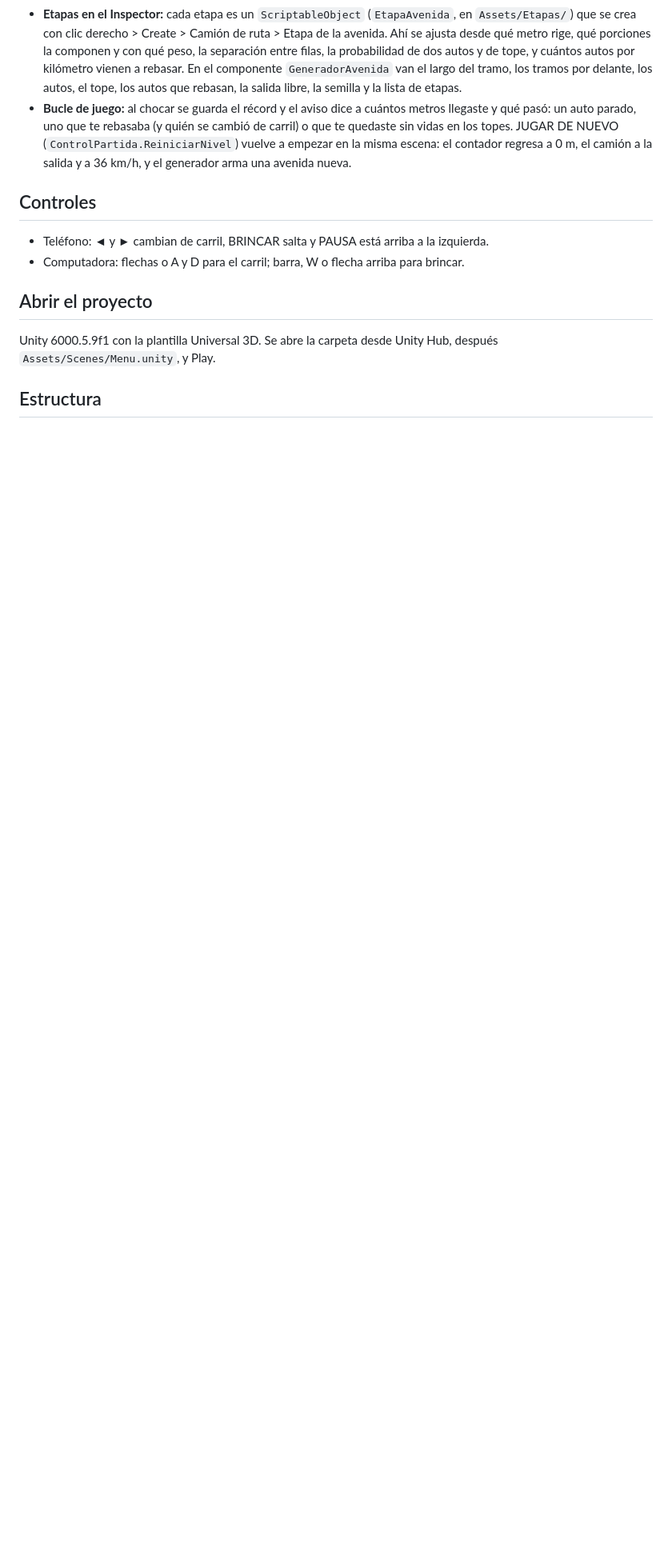
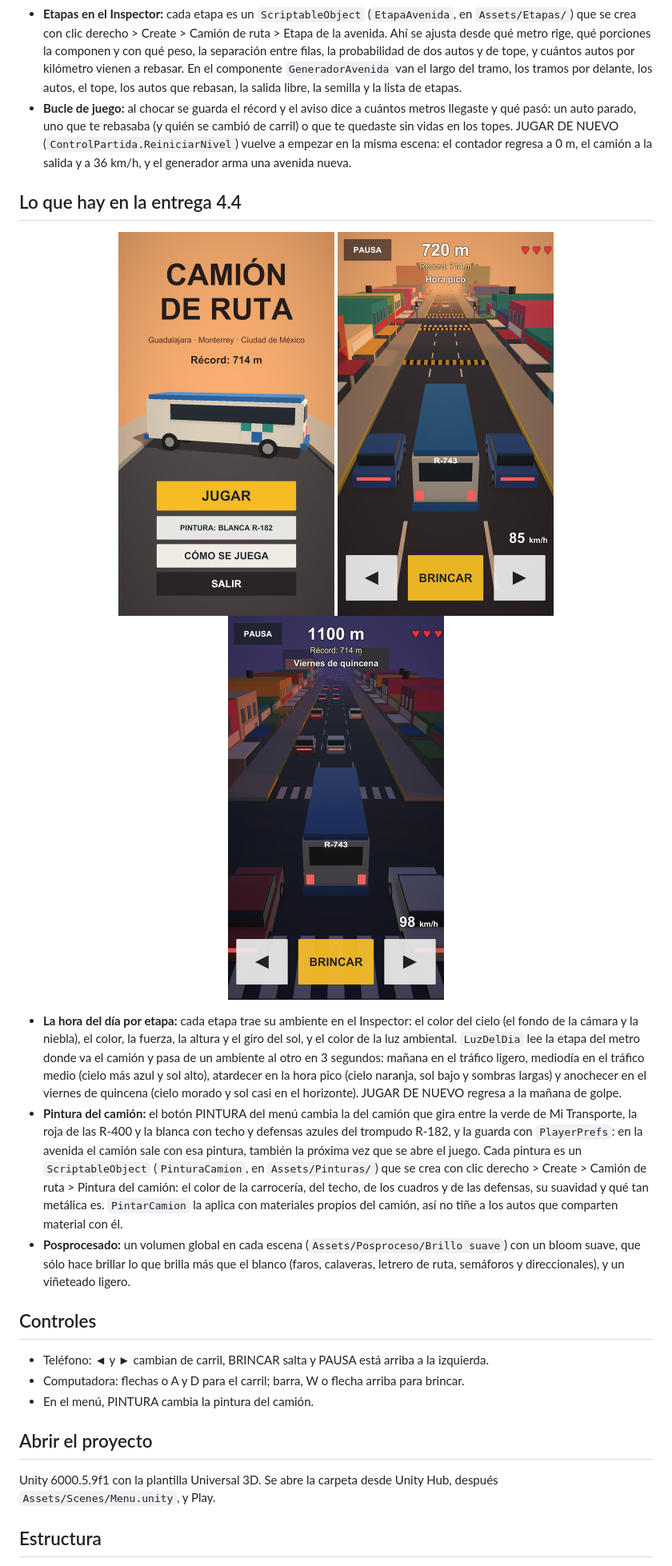
Before and after one commit to hiramAcevedo/ih743_Videojuego_3D, a Markdown page: README.md, the part around one of its changes. Shown at 80% size. Rendered like a GitHub page; pictures changed too: docs/capturas/4.4-anochecer.png (added), docs/capturas/4.4-atardecer.png (added), docs/capturas/4.4-pintura.png (added); blank space fills up the shorter version.

Commit message:
Agrega al README la entrega 4.4 con tres capturas en vertical: la pintura blanca R-182 en el menú, el atardecer de la hora pico y el anochecer del viernes de quincena

```diff
--- a/README.md
+++ b/README.md
@@ -73,10 +73,34 @@ autos parados ni con los que lo rebasan. Guadalajara, Monterrey y Ciudad de Méx
   uno que te rebasaba (y quién se cambió de carril) o que te quedaste sin vidas en los topes. JUGAR DE NUEVO (`ControlPartida.ReiniciarNivel`) vuelve a empezar en la misma
   escena: el contador regresa a 0 m, el camión a la salida y a 36 km/h, y el generador arma una avenida nueva.
 
+## Lo que hay en la entrega 4.4
+
+<p align="center">
+  <img src="docs/capturas/4.4-pintura.png" width="270" alt="El menú con la pintura blanca R-182 en el camión que gira, en vertical">
+  <img src="docs/capturas/4.4-atardecer.png" width="270" alt="La hora pico al atardecer, con cielo naranja y sol bajo, a los 720 m, en vertical">
+  <img src="docs/capturas/4.4-anochecer.png" width="270" alt="El viernes de quincena al anochecer, con las calaveras encendidas, a los 1,100 m, en vertical">
+</p>
+
+- **La hora del día por etapa:** cada etapa trae su ambiente en el Inspector: el color del cielo (el fondo de la cámara y
+  la niebla), el color, la fuerza, la altura y el giro del sol, y el color de la luz ambiental. `LuzDelDia` lee la etapa del
+  metro donde va el camión y pasa de un ambiente al otro en 3 segundos: mañana en el tráfico ligero, mediodía en el tráfico
+  medio (cielo más azul y sol alto), atardecer en la hora pico (cielo naranja, sol bajo y sombras largas) y anochecer en el
+  viernes de quincena (cielo morado y sol casi en el horizonte). JUGAR DE NUEVO regresa a la mañana de golpe.
+- **Pintura del camión:** el botón PINTURA del menú cambia la del camión que gira entre la verde de Mi Transporte, la roja
+  de las R-400 y la blanca con techo y defensas azules del trompudo R-182, y la guarda con `PlayerPrefs`: en la avenida el
+  camión sale con esa pintura, también la próxima vez que se abre el juego. Cada pintura es un `ScriptableObject`
+  (`PinturaCamion`, en `Assets/Pinturas/`) que se crea con clic derecho > Create > Camión de ruta > Pintura del camión: el
+  color de la carrocería, del techo, de los cuadros y de las defensas, su suavidad y qué tan metálica es. `PintarCamion` la
+  aplica con materiales propios del camión, así no tiñe a los autos que comparten material con él.
+- **Posprocesado:** un volumen global en cada escena (`Assets/Posproceso/Brillo suave`) con un bloom suave, que sólo hace
+  brillar lo que brilla más que el blanco (faros, calaveras, letrero de ruta, semáforos y direccionales), y un viñeteado
+  ligero.
+
 ## Controles
 
 - Teléfono: ◄ y ► cambian de carril, BRINCAR salta y PAUSA está arriba a la izquierda.
 - Computadora: flechas o A y D para el carril; barra, W o flecha arriba para brincar.
+- En el menú, PINTURA cambia la pintura del camión.
 
 ## Abrir el proyecto
 
```
Also changed, not shown: other parts of README.md (+7 -4 lines).
